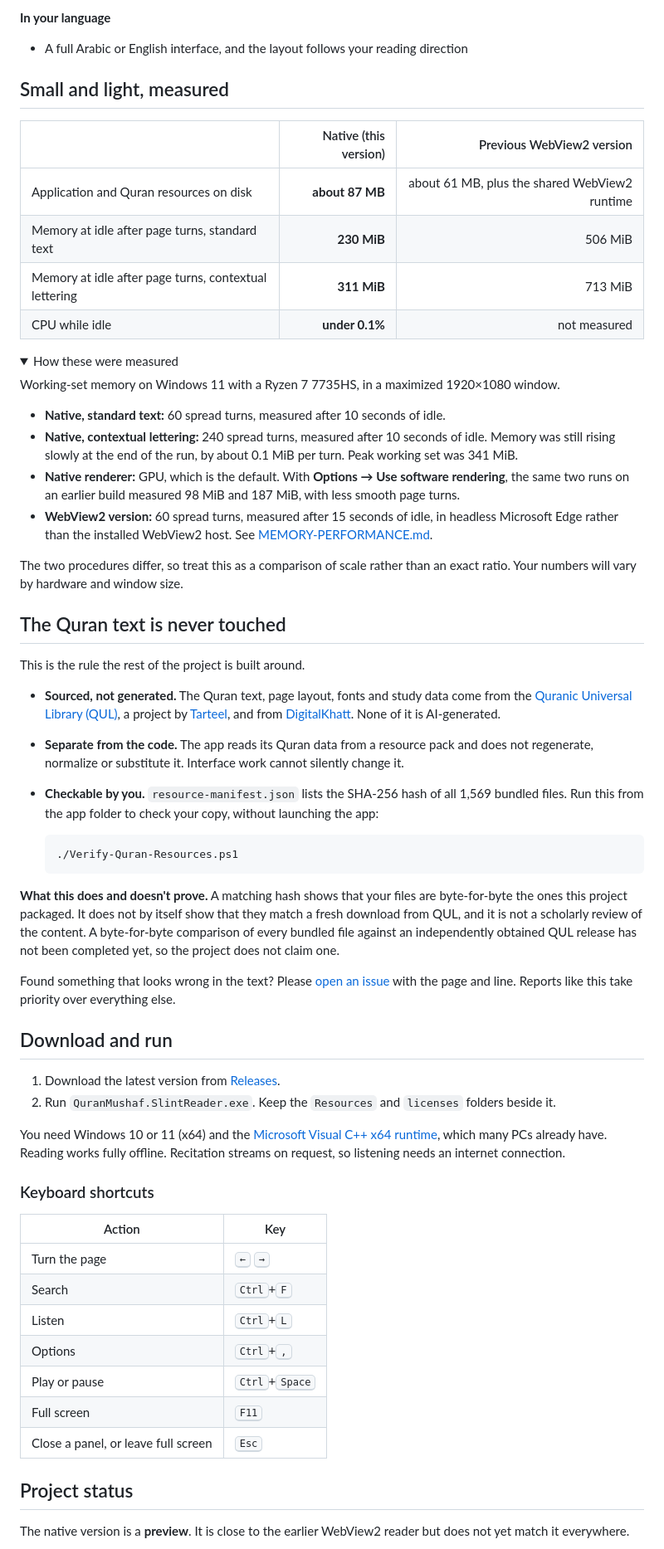
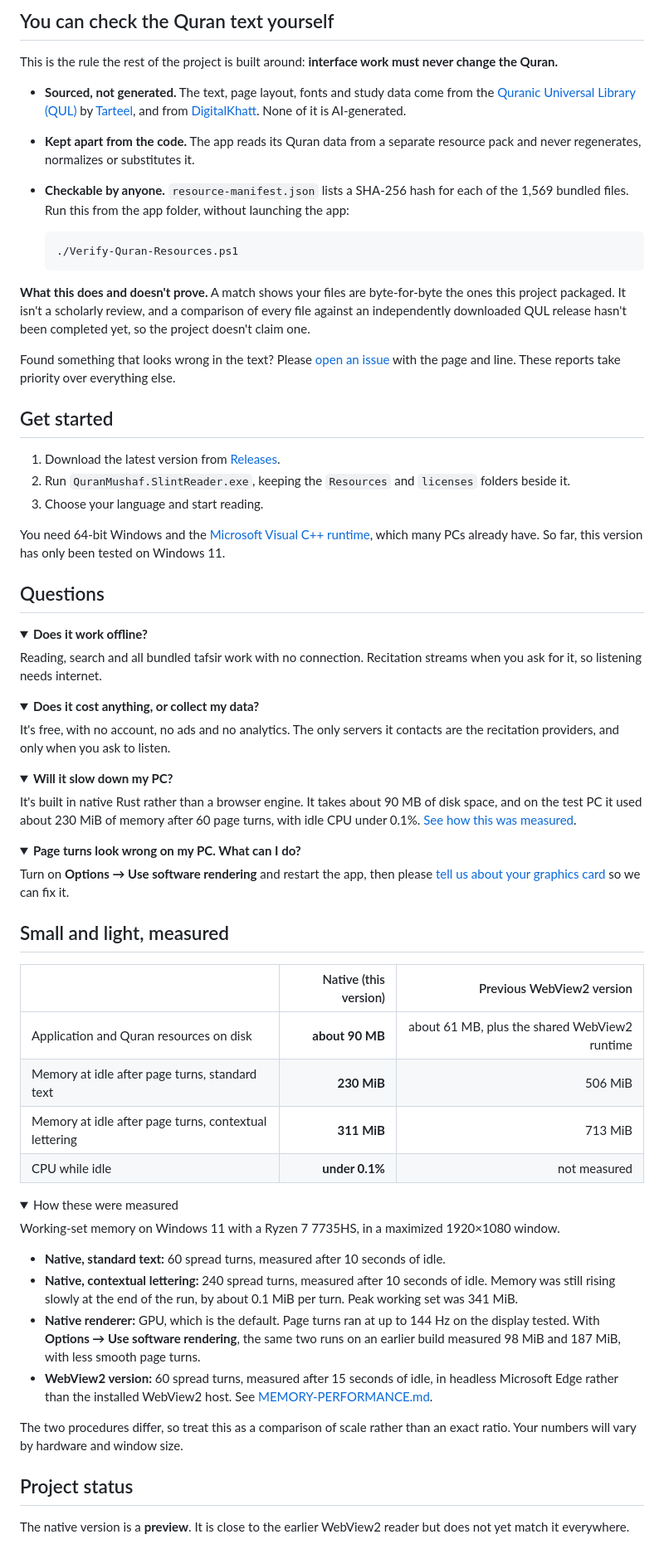
Before and after one commit to Thrpro/Quran-reader, a Markdown page: README.md, the part around one of its changes. Shown at 83% size. Rendered like a GitHub page; folded sections open.

````diff
--- a/README.md
+++ b/README.md
@@ -71,12 +111,61 @@ This one has a simple goal: **open it and read.** The pages fill your screen, th
 
-**In your language**
-- A full Arabic or English interface, and the layout follows your reading direction
+</details>
+
+## You can check the Quran text yourself
+
+This is the rule the rest of the project is built around: **interface work must never change the Quran.**
+
+- **Sourced, not generated.** The text, page layout, fonts and study data come from the [Quranic Universal Library (QUL)](https://qul.tarteel.ai) by [Tarteel](https://www.tarteel.ai), and from [DigitalKhatt](https://digitalkhatt.org). None of it is AI-generated.
+- **Kept apart from the code.** The app reads its Quran data from a separate resource pack and never regenerates, normalizes or substitutes it.
+- **Checkable by anyone.** `resource-manifest.json` lists a SHA-256 hash for each of the 1,569 bundled files. Run this from the app folder, without launching the app:
+
+  ```powershell
+  ./Verify-Quran-Resources.ps1
+  ```
+
+**What this does and doesn't prove.** A match shows your files are byte-for-byte the ones this project packaged. It isn't a scholarly review, and a comparison of every file against an independently downloaded QUL release hasn't been completed yet, so the project doesn't claim one.
+
+Found something that looks wrong in the text? Please [open an issue](https://github.com/Thrpro/Quran-reader/issues) with the page and line. These reports take priority over everything else.
+
+## Get started
+
+1. Download the latest version from [Releases](https://github.com/Thrpro/Quran-reader/releases).
+2. Run `QuranMushaf.SlintReader.exe`, keeping the `Resources` and `licenses` folders beside it.
+3. Choose your language and start reading.
+
+You need 64-bit Windows and the [Microsoft Visual C++ runtime](https://aka.ms/vs/17/release/vc_redist.x64.exe), which many PCs already have. So far, this version has only been tested on Windows 11.
+
+## Questions
+
+<details>
+<summary><b>Does it work offline?</b></summary>
+
+Reading, search and all bundled tafsir work with no connection. Recitation streams when you ask for it, so listening needs internet.
+</details>
+
+<details>
+<summary><b>Does it cost anything, or collect my data?</b></summary>
+
+It's free, with no account, no ads and no analytics. The only servers it contacts are the recitation providers, and only when you ask to listen.
+</details>
+
+<details>
+<summary><b>Will it slow down my PC?</b></summary>
+
+It's built in native Rust rather than a browser engine. It takes about 90 MB of disk space, and on the test PC it used about 230 MiB of memory after 60 page turns, with idle CPU under 0.1%. <a href="#small-and-light-measured">See how this was measured</a>.
+</details>
+
+<details>
+<summary><b>Page turns look wrong on my PC. What can I do?</b></summary>
+
+Turn on <b>Options → Use software rendering</b> and restart the app, then please <a href="https://github.com/Thrpro/Quran-reader/issues">tell us about your graphics card</a> so we can fix it.
+</details>
 
 ## Small and light, measured
 
 | | Native (this version) | Previous WebView2 version |
 |---|---:|---:|
-| Application and Quran resources on disk | **about 87 MB** | about 61 MB, plus the shared WebView2 runtime |
+| Application and Quran resources on disk | **about 90 MB** | about 61 MB, plus the shared WebView2 runtime |
 | Memory at idle after page turns, standard text | **230 MiB** | 506 MiB |
 | Memory at idle after page turns, contextual lettering | **311 MiB** | 713 MiB |
 | CPU while idle | **under 0.1%** | not measured |
@@ -88,51 +177,12 @@ Working-set memory on Windows 11 with a Ryzen 7 7735HS, in a maximized 1920×108
 
 - **Native, standard text:** 60 spread turns, measured after 10 seconds of idle.
 - **Native, contextual lettering:** 240 spread turns, measured after 10 seconds of idle. Memory was still rising slowly at the end of the run, by about 0.1 MiB per turn. Peak working set was 341 MiB.
-- **Native renderer:** GPU, which is the default. With **Options → Use software rendering**, the same two runs on an earlier build measured 98 MiB and 187 MiB, with less smooth page turns.
+- **Native renderer:** GPU, which is the default. Page turns ran at up to 144 Hz on the display tested. With **Options → Use software rendering**, the same two runs on an earlier build measured 98 MiB and 187 MiB, with less smooth page turns.
 - **WebView2 version:** 60 spread turns, measured after 15 seconds of idle, in headless Microsoft Edge rather than the installed WebView2 host. See [MEMORY-PERFORMANCE.md](MEMORY-PERFORMANCE.md).
 
 The two procedures differ, so treat this as a comparison of scale rather than an exact ratio. Your numbers will vary by hardware and window size.
 
 </details>
-
-<!-- TODO before publishing: re-measure this table on the release build. The native numbers above come from preview 0.13. -->
-
-## The Quran text is never touched
-
-This is the rule the rest of the project is built around.
-
-- **Sourced, not generated.** The Quran text, page layout, fonts and study data come from the [Quranic Universal Library (QUL)](https://qul.tarteel.ai), a project by [Tarteel](https://www.tarteel.ai), and from [DigitalKhatt](https://digitalkhatt.org). None of it is AI-generated.
-- **Separate from the code.** The app reads its Quran data from a resource pack and does not regenerate, normalize or substitute it. Interface work cannot silently change it.
-- **Checkable by you.** `resource-manifest.json` lists the SHA-256 hash of all 1,569 bundled files. Run this from the app folder to check your copy, without launching the app:
-
-  ```powershell
-  ./Verify-Quran-Resources.ps1
-  ```
-
-**What this does and doesn't prove.** A matching hash shows that your files are byte-for-byte the ones this project packaged. It does not by itself show that they match a fresh download from QUL, and it is not a scholarly review of the content. A byte-for-byte comparison of every bundled file against an independently obtained QUL release has not been completed yet, so the project does not claim one.
-
-Found something that looks wrong in the text? Please [open an issue](https://github.com/Thrpro/Quran-reader/issues) with the page and line. Reports like this take priority over everything else.
-
-## Download and run
-
-1. Download the latest version from [Releases](https://github.com/Thrpro/Quran-reader/releases).
-2. Run `QuranMushaf.SlintReader.exe`. Keep the `Resources` and `licenses` folders beside it.
-
-You need Windows 10 or 11 (x64) and the [Microsoft Visual C++ x64 runtime](https://aka.ms/vs/17/release/vc_redist.x64.exe), which many PCs already have. Reading works fully offline. Recitation streams on request, so listening needs an internet connection.
-
-<!-- TODO before publishing: replace these steps once there is an installer. Confirm Windows 10 works, since only Windows 11 has been tested. -->
-
-### Keyboard shortcuts
-
-| Action | Key |
-|---|---|
-| Turn the page | <kbd>←</kbd> <kbd>→</kbd> |
-| Search | <kbd>Ctrl</kbd>+<kbd>F</kbd> |
-| Listen | <kbd>Ctrl</kbd>+<kbd>L</kbd> |
-| Options | <kbd>Ctrl</kbd>+<kbd>,</kbd> |
-| Play or pause | <kbd>Ctrl</kbd>+<kbd>Space</kbd> |
-| Full screen | <kbd>F11</kbd> |
-| Close a panel, or leave full screen | <kbd>Esc</kbd> |
 
 ## Project status
 
````
Also changed, not shown: other parts of README.md (+77 -34 lines), experiments/slint-reader/README.md (+4 -2 lines), docs/screenshots/listening.png (added), docs/screenshots/page-turn.png (deleted), docs/screenshots/search.png (added), docs/screenshots/tafsir.png (added), 7 other files.
